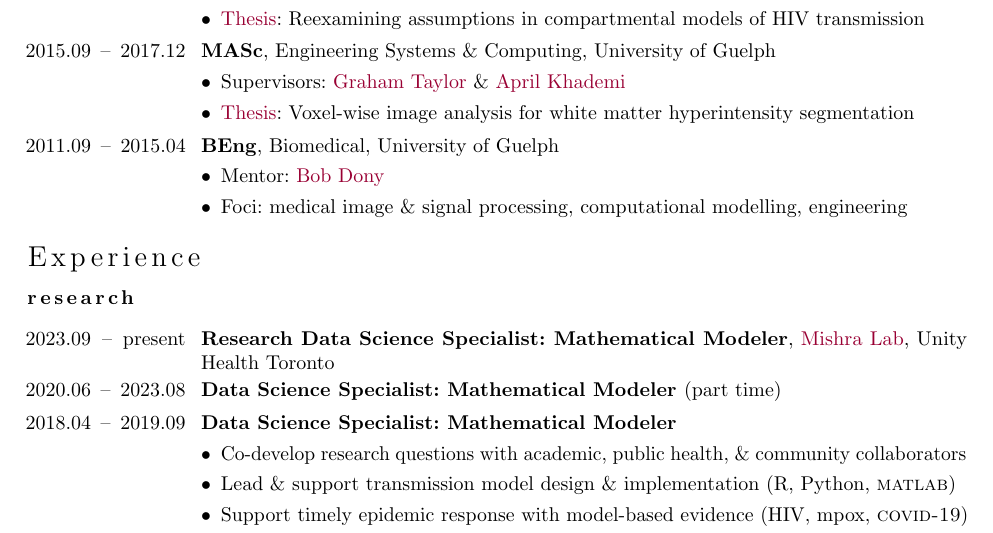
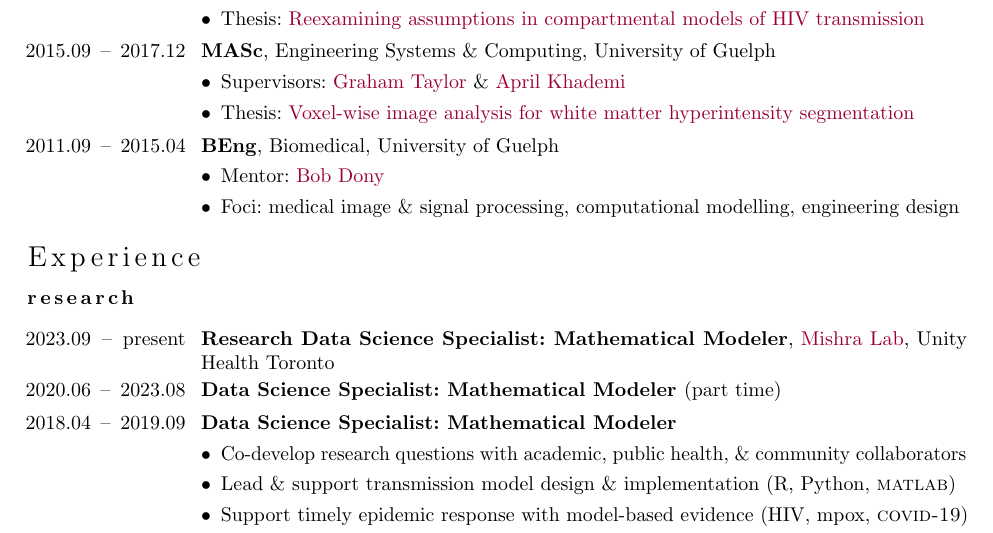
Before and after one commit to jessexknight/cv, a LaTeX CV (cv.tex, which reads cv.edu.tex): part of page 1 of 9, cut so that both start at the same text. Compiled offline with pdfLaTeX; a LaTeX package or settings file that is missing is left out.

Commit message:
minor edu tweaks

```diff
--- a/cv.edu.tex
+++ b/cv.edu.tex
@@ -1,13 +1,13 @@
 \section{\sicon{university}Education}\twodate
 \position[2019.09]{2023.08}{PhD}{Institute of Medical Science, University of Toronto}
   \bullet Supervisor: \href{https://mishra-lab.ca}{Sharmistha Mishra}
-  \bullet \href{https://hdl.handle.net/1807/129897}{Thesis}:
-    Reexamining assumptions in compartmental models of HIV transmission
+  \bullet Thesis: \href{https://hdl.handle.net/1807/129897}
+    {Reexamining assumptions in compartmental models of HIV transmission}
 \position[2015.09]{2017.12}{MASc}{Engineering Systems \& Computing, University of Guelph}
   \bullet Supervisors: \href{https://www.gwtaylor.ca}{Graham Taylor} \&
                        \href{https://www.torontomu.ca/akhademi}{April Khademi}
-  \bullet \href{http://hdl.handle.net/10214/12142}{Thesis}:
-    Voxel-wise image analysis for white matter hyperintensity segmentation
+  \bullet Thesis: \href{http://hdl.handle.net/10214/12142}
+    {Voxel-wise image analysis for white matter hyperintensity segmentation}
 \position[2011.09]{2015.04}{BEng}{Biomedical, University of Guelph}
   \bullet Mentor: \href{https://www.uoguelph.ca/ceps/people/bob-dony}{Bob Dony}
-  \bullet Foci: medical image \& signal processing, computational modelling, engineering
+  \bullet Foci: medical image \& signal processing, computational modelling, engineering design
```
